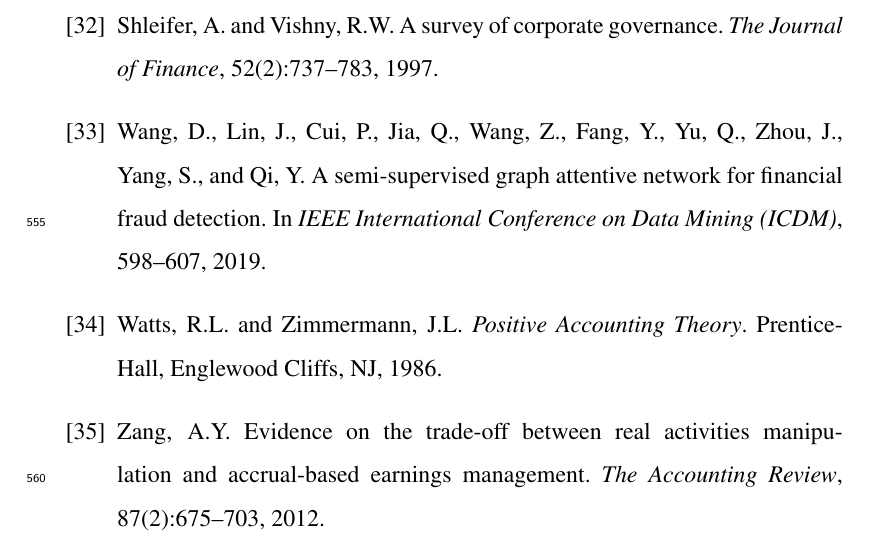
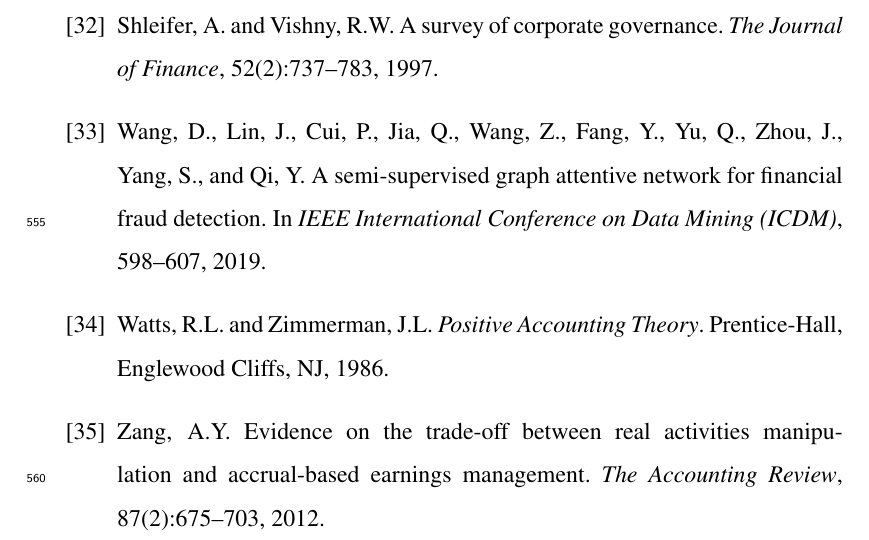
Before and after one commit to ApoorvSaxena0109/cli-2, a LaTeX paper (ISAIS_2026_Paper.tex): part of page 32 of 32, cut so that both start at the same text. Compiled offline with pdfLaTeX.

Commit message:
Fix author name: Zimmermann → Zimmerman (correct spelling)
Jerold L. Zimmerman's surname has one 'n', not two.
Verified against SSRN, Amazon, and Google Books listings.

```diff
--- a/ISAIS_2026_Paper.tex
+++ b/ISAIS_2026_Paper.tex
@@ -1243,8 +1243,8 @@
 In \textit{IEEE International Conference on Data Mining (ICDM)},
 598--607, 2019.
 
-\bibitem[Watts and Zimmermann(1986)]{watts1986}
-Watts, R.L. and Zimmermann, J.L.
+\bibitem[Watts and Zimmerman(1986)]{watts1986}
+Watts, R.L. and Zimmerman, J.L.
 \textit{Positive Accounting Theory}.
 Prentice-Hall, Englewood Cliffs, NJ, 1986.
 
```
